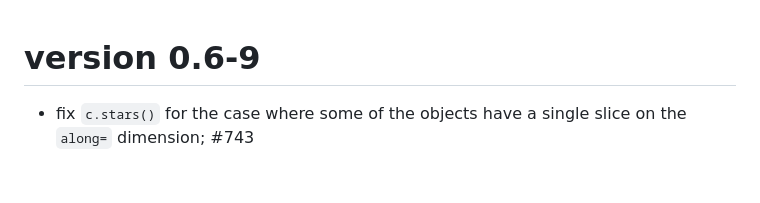
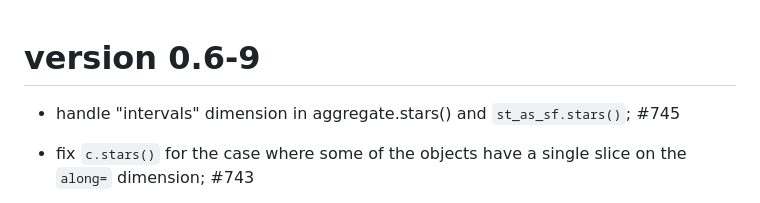
Before and after one commit to r-spatial/stars, a Markdown page: NEWS.md, the part around the change. Rendered like a GitHub page; blank space fills up the shorter version.

Commit message:
news; #745

```diff
--- a/NEWS.md
+++ b/NEWS.md
@@ -1,4 +1,6 @@
 # version 0.6-9
+
+* handle "intervals" dimension in aggregate.stars() and `st_as_sf.stars()`; #745
 
 * fix `c.stars()` for the case where some of the objects have a single slice on the `along=` dimension; #743
 
```
